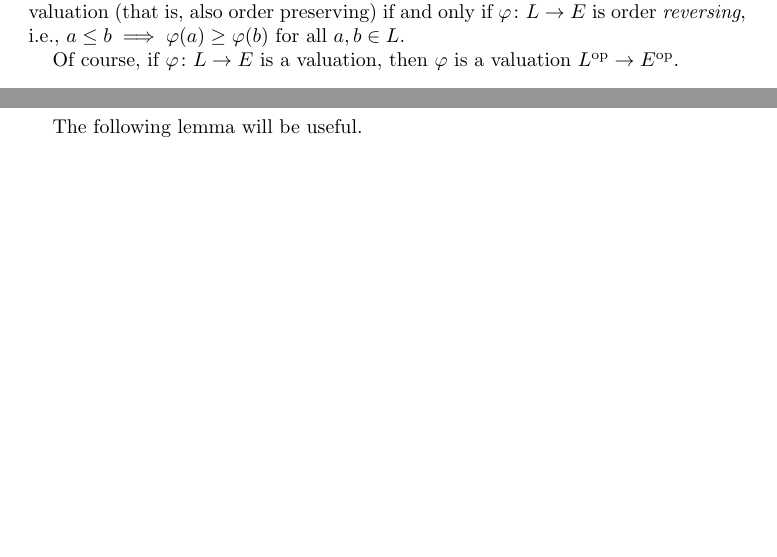
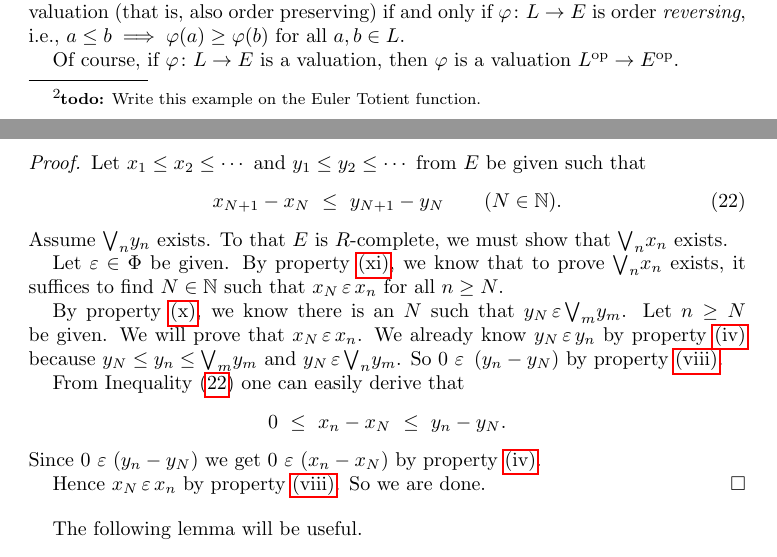
Before and after one commit to awesterb/master-thesis, a LaTeX paper (main.tex, which reads common.tex, unif.tex, vals.tex): two parts of pages 6 and 30 of 35 before the commit and two parts of pages 6 and 31 of 35 after it, joined at a grey line, cut so that both start at the same text, the shorter picture padded with empty space. Compiled offline with pdfLaTeX; a LaTeX package or settings file that is missing is left out.

Commit message:
fitting uniformity => R-complete

```diff
--- a/common.tex
+++ b/common.tex
@@ -1,8 +1,11 @@
 \newcommand{\R}{\mathbb{R}}
+\newcommand{\Z}{\mathbb{Z}}
+\newcommand{\Q}{\mathbb{Q}}
 \newcommand{\E}{{[-\infty,+\infty]}}
 \newcommand{\EX}{\smash{\E^X}}
 \newcommand{\N}{\mathbb{N}}
 \newcommand{\Lex}{\mathbb{L}}
+\newcommand{\QP}{\mathbb{Q}^{\bullet}}
 
 \newcommand{\Lebesguesign}{\mathcal{L}}
 \newcommand{\LA}{\mathcal{A}_{\Lebesguesign}}
--- a/unif.tex
+++ b/unif.tex
@@ -292,3 +300,45 @@ property~\ref{E-half} can be written as
+\begin{proof}
+Let $x_1 \leq x_2 \leq \dotsb$
+and $y_1 \leq y_2 \leq \dotsb$ from~$E$ be given such that
+\begin{equation}
+\label{eq:unif-implies-R-comp}
+x_{N+1} - x_N \ \leq\ y_{N+1} - y_N
+\qquad(N\in\N).
+\end{equation}
+Assume $\bv_n y_n$ exists.
+To that $E$ is $R$-complete,
+we must show that $\bv_n x_n$ exists.
+
+Let $\ve \in \Phi$ be given.
+By property~\ref{E-bound-sup},
+we know that
+to prove  $\bv_n x_n$ exists,
+it suffices to find $N\in \N$ such that $x_N \se x_n$
+for all~$n\geq N$.
+
+By property~\ref{E-sup-conv},
+we know there is an~$N$ such that $y_N \se \bv_m y_m$.
+Let $n\geq N$ be given.
+We will prove that $x_N \se x_n$.
+We already know  $y_N \se y_n$
+by property~\ref{E-ord}
+because $y_N \leq y_n \leq \bv_m y_m$
+and $y_N \se \bv_n y_m$.
+So
+ $0\,\se\  (y_n - y_N)$
+by property~\ref{E-add}.
+
+From Inequality~\eqref{eq:unif-implies-R-comp}
+one can easily derive that
+\begin{equation*}
+0 \ \leq\ x_n - x_N \ \leq\ y_n - y_N.
+\end{equation*}
+Since $0 \,\se\,(y_n-y_N)$
+we get $0 \,\se\, (x_n -x_N)$ by property~\ref{E-ord}.
+
+Hence $x_N \se x_n$ by property~\ref{E-add}.
+So we are done.
+\end{proof}
 %
 %                  DIRECTED SET INFIMUM LEMMA
 %
--- a/vals.tex
+++ b/vals.tex
@@ -446,7 +446,17 @@ Consequently, $\varphi_\mathrm{L}\colon F_\mathrm{L}\ra \R$
 is a valuation (see Example~\ref{E:val-riesz-space-of-functions}).
 \end{ex}
 
-
+%
+%                  TOTIENT FUNCTION
+%
+\begin{ex}
+\todo{Write this example on the Euler Totient function.}
+\end{ex}
+
+
+%
+%                  EXAMPLE ON VECTOR SPACES
+%
 \begin{ex}
 Up to this point
 we have only seen valuations on distributive lattices.
```
Also changed, not shown: unif.tex (8 more changed lines).
